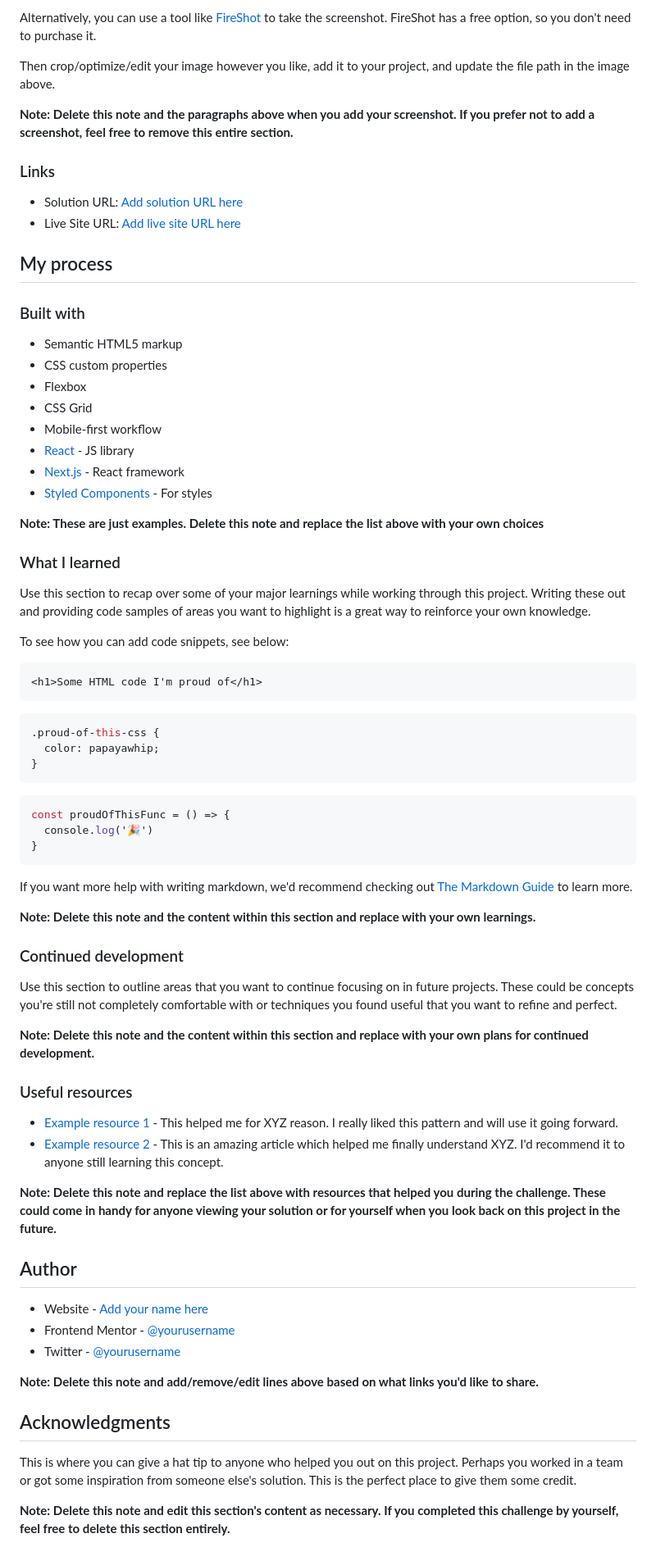
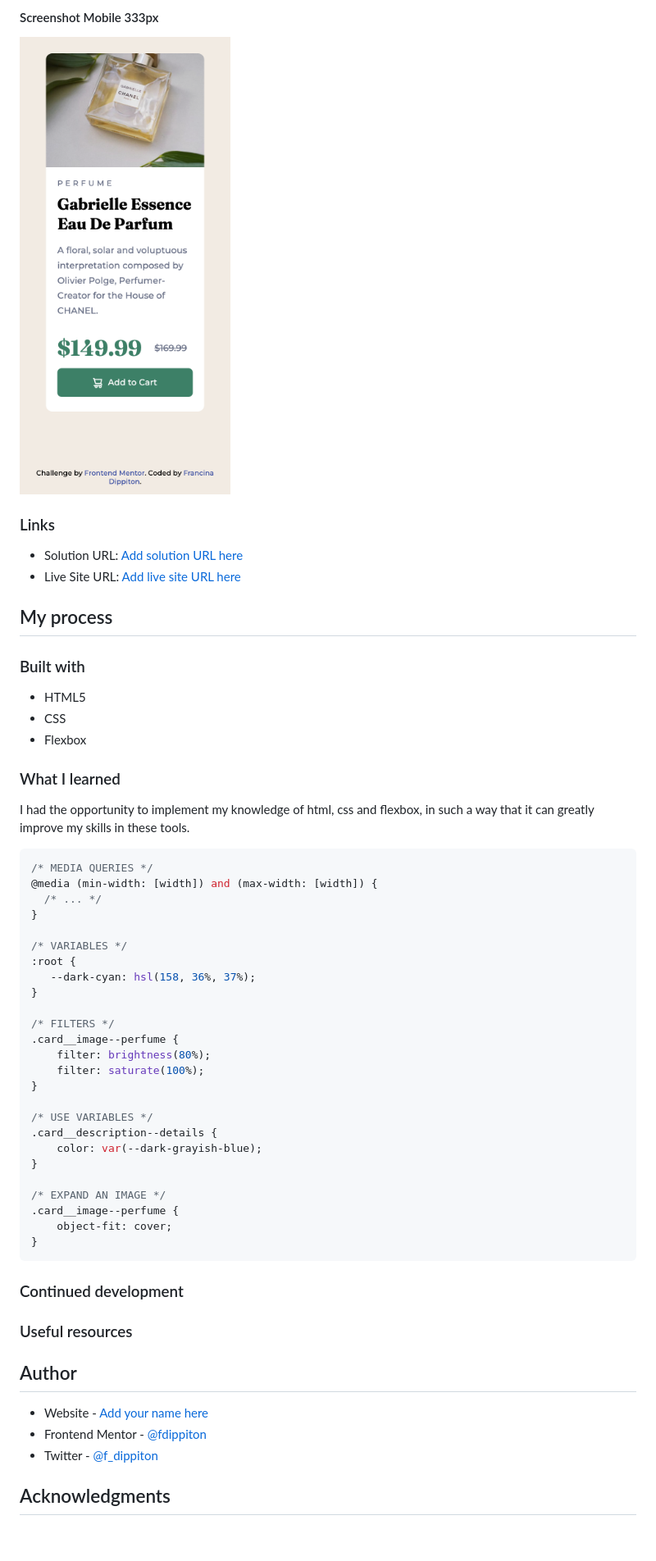
Before and after one commit to fdippiton/product-card, a Markdown page: README.md, the part around the change printed below. Shown: that part at 82% size. Drawn GitHub-style; pictures changed too: screenshots/small_mobile_pic.png (added).

````diff
--- a/README.md
+++ b/README.md
@@ -35,9 +37,6 @@ Add a screenshot of your solution. The easiest way to do this is to use Firefox
 
-Alternatively, you can use a tool like [FireShot](https://getfireshot.com/) to take the screenshot. FireShot has a free option, so you don't need to purchase it.
-
-Then crop/optimize/edit your image however you like, add it to your project, and update the file path in the image above.
-
-**Note: Delete this note and the paragraphs above when you add your screenshot. If you prefer not to add a screenshot, feel free to remove this entire section.**
+#### Screenshot Mobile 333px
+![](./screenshots/small_mobile_pic.png)
 
 ### Links
 
@@ -48,64 +47,51 @@ Then crop/optimize/edit your image however you like, add it to your project, and
 
 ### Built with
 
-- Semantic HTML5 markup
-- CSS custom properties
+- HTML5
+- CSS
 - Flexbox
-- CSS Grid
-- Mobile-first workflow
-- [React](https://reactjs.org/) - JS library
-- [Next.js](https://nextjs.org/) - React framework
-- [Styled Components](https://styled-components.com/) - For styles
-
-**Note: These are just examples. Delete this note and replace the list above with your own choices**
 
 ### What I learned
 
-Use this section to recap over some of your major learnings while working through this project. Writing these out and providing code samples of areas you want to highlight is a great way to reinforce your own knowledge.
+I had the opportunity to implement my knowledge of html, css and flexbox, in such a way that it can greatly improve my skills in these tools.
 
-To see how you can add code snippets, see below:
+```css
+/* MEDIA QUERIES */
+@media (min-width: [width]) and (max-width: [width]) {
+  /* ... */
+}
 
-```html
-<h1>Some HTML code I'm proud of</h1>
-```
-```css
-.proud-of-this-css {
-  color: papayawhip;
+/* VARIABLES */
+:root {
+   --dark-cyan: hsl(158, 36%, 37%);
 }
-```
-```js
-const proudOfThisFunc = () => {
-  console.log('🎉')
+
+/* FILTERS */
+.card__image--perfume {
+    filter: brightness(80%);
+    filter: saturate(100%);
+}
+
+/* USE VARIABLES */
+.card__description--details {
+    color: var(--dark-grayish-blue);
+}
+
+/* EXPAND AN IMAGE */
+.card__image--perfume {
+    object-fit: cover;
 }
 ```
 
-If you want more help with writing markdown, we'd recommend checking out [The Markdown Guide](https://www.markdownguide.org/) to learn more.
-
-**Note: Delete this note and the content within this section and replace with your own learnings.**
-
 ### Continued development
 
-Use this section to outline areas that you want to continue focusing on in future projects. These could be concepts you're still not completely comfortable with or techniques you found useful that you want to refine and perfect.
-
-**Note: Delete this note and the content within this section and replace with your own plans for continued development.**
-
 ### Useful resources
-
-- [Example resource 1](https://www.example.com) - This helped me for XYZ reason. I really liked this pattern and will use it going forward.
-- [Example resource 2](https://www.example.com) - This is an amazing article which helped me finally understand XYZ. I'd recommend it to anyone still learning this concept.
-
-**Note: Delete this note and replace the list above with resources that helped you during the challenge. These could come in handy for anyone viewing your solution or for yourself when you look back on this project in the future.**
 
 ## Author
 
 - Website - [Add your name here](https://www.your-site.com)
-- Frontend Mentor - [@yourusername](https://www.frontendmentor.io/profile/yourusername)
-- Twitter - [@yourusername](https://www.twitter.com/yourusername)
+- Frontend Mentor - [@fdippiton](https://www.frontendmentor.io/profile/fdippiton)
+- Twitter - [@f_dippiton](https://www.twitter.com/f_dippiton)
 
-**Note: Delete this note and add/remove/edit lines above based on what links you'd like to share.**
 
 ## Acknowledgments
-
-This is where you can give a hat tip to anyone who helped you out on this project. Perhaps you worked in a team or got some inspiration from someone else's solution. This is the perfect place to give them some credit.
-
-**Note: Delete this note and edit this section's content as necessary. If you completed this challenge by yourself, feel free to delete this section entirely.**
````
Also changed, not shown: other parts of README.md (+5 -3 lines), screenshots/desktop_pic.png (added), screenshots/mobile_pic.png (added), 2 other files.
